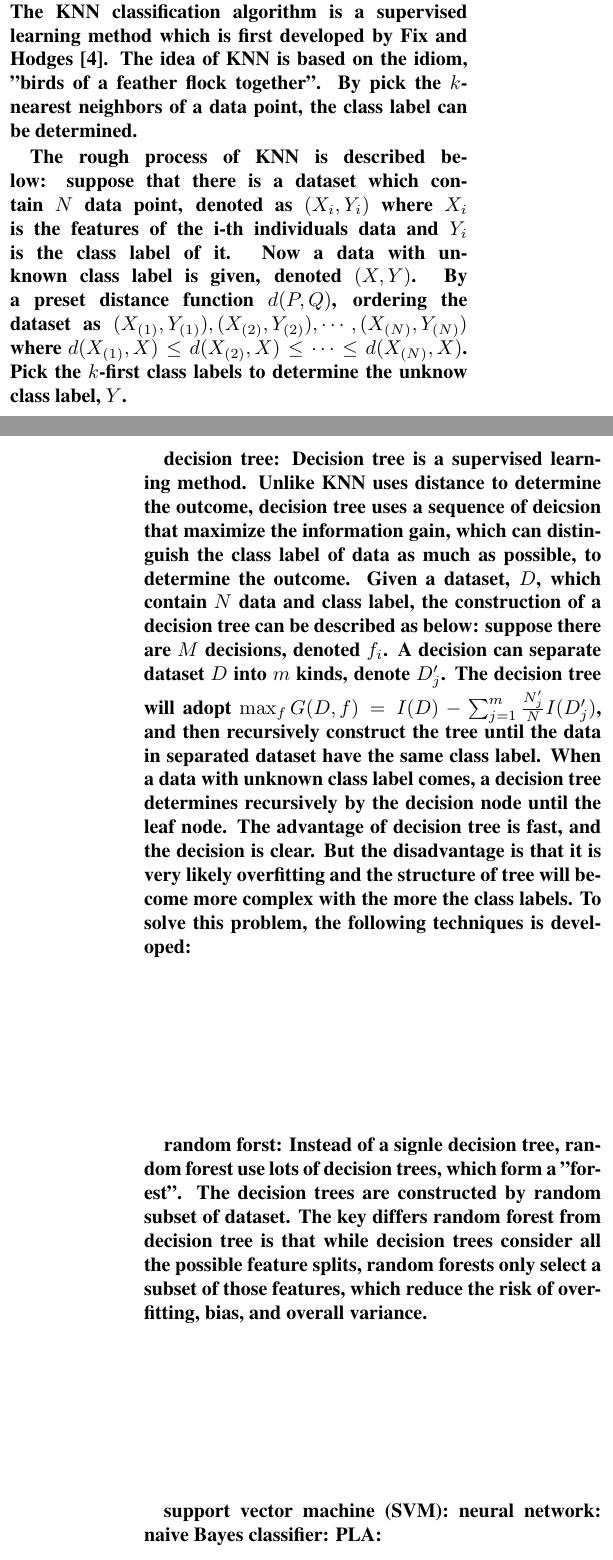
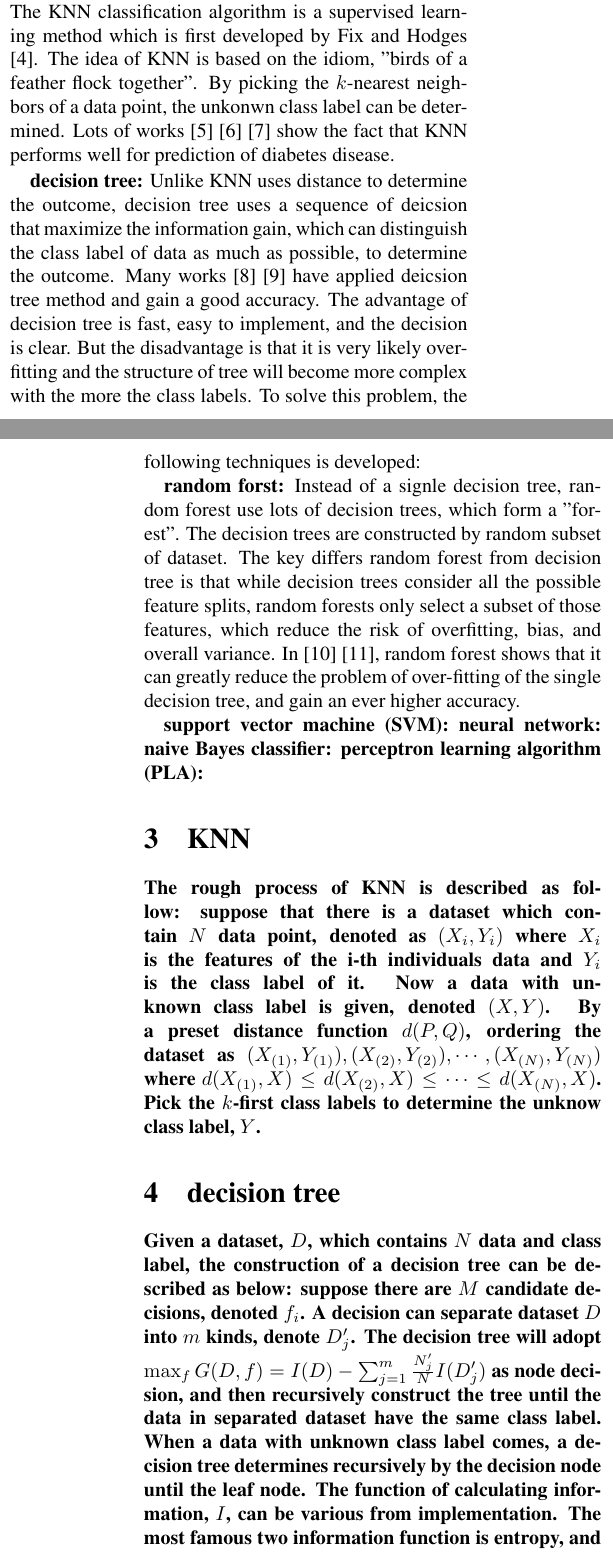
Before and after one commit to OEmiliatanO/CSE_data_mining, a LaTeX problem sheet (hw1/paper/main.tex): two parts of the columns of pages 1 and 2 of 3, joined at a grey line, cut so that both start at the same text. Compiled offline with LaTeX, dvips and Ghostscript.

Commit message:
update KNN, decision tree, random forest

```diff
--- a/hw1/paper/main.tex
+++ b/hw1/paper/main.tex
@@ -80,39 +80,54 @@
   using KNN algorithm, decision tree, random forest, SVM, neural network naive Bayes classifier, and PLA.
 \section{Related works}
 \label{sec:Related works}
-  \bf{k-nearest neighbors (KNN) classification algorithm}: The KNN classification algorithm is a supervised learning
+  \bf{k-nearest neighbors (KNN) classification algorithm}: \rm{The} KNN classification algorithm is a supervised learning
   method which is first developed by Fix and Hodges \cite{10.2307/1403797}. The idea of KNN is based on the idiom,
-  "birds of a feather flock together". By pick the $k$-nearest neighbors of a data point, the class label can be determined.
+  "birds of a feather flock together". By picking the $k$-nearest neighbors of a data point, the unkonwn class label
+  can be determined. Lots of works \cite{6528591} \cite{8276012} \cite{vijayan2014study} show the fact that KNN performs
+  well for prediction of diabetes disease.
 
+  \bf{decision tree}: \rm{Unlike} KNN uses distance to determine the outcome,
+  decision tree uses a sequence of deicsion that maximize the information gain, which can distinguish the class label of
+  data as much as possible, to determine the outcome. Many works \cite{5893838} \cite{8342938} have applied deicsion tree
+  method and gain a good accuracy. The advantage of decision tree is fast, easy to implement, and the decision is clear.
+  But the disadvantage is that it is very likely over-fitting and the structure of tree will become more complex with the
+  more the class labels. To solve this problem, the following techniques is developed:
 
-  The rough process of KNN is described below: suppose that there is a dataset which contain $N$ data point, denoted as
+  \bf{random forst}: \rm{Instead} of a signle decision tree, random forest use lots of decision trees, which form a "forest".
+  The decision trees are constructed by random subset of dataset. The key differs random forest from decision tree is that
+  while decision trees consider all the possible feature splits, random forests only select a subset of those features, which
+  reduce the risk of overfitting, bias, and overall variance. In \cite{7972337} \cite{10.1007/978-981-16-2164-2_19}, random
+  forest shows that it can greatly reduce the problem of over-fitting of the single decision tree, and gain an ever higher accuracy.
+
+  \bf{support vector machine (SVM)}:
+  \bf{neural network}:
+  \bf{naive Bayes classifier}:
+  \bf{perceptron learning algorithm (PLA)}:
+
+\section{KNN}
+  The rough process of KNN is described as follow: suppose that there is a dataset which contain $N$ data point, denoted as
   $(X_i,Y_i)$ where $X_i$ is the features of the i-th individuals data and $Y_i$ is the class label of it. Now
   a data with unknown class label is given, denoted $(X, Y)$. By a preset distance function $d(P, Q)$, ordering the dataset
   as $(X_{(1)}, Y_{(1)}), (X_{(2)}, Y_{(2)}), \cdots, (X_{(N)}, Y_{(N)})$ where $d(X_{(1)}, X)\leq d(X_{(2)}, X)\leq\cdots\leq d(X_{(N)}, X)$.
   Pick the $k$-first class labels to determine the unknow class label, $Y$.
 
-  \bf{decision tree}: Decision tree is a supervised learning method. Unlike KNN uses distance to determine the outcome,
-  decision tree uses a sequence of deicsion that maximize the information gain, which can distinguish the class label of
-  data as much as possible, to determine the outcome.  Given a dataset, $D$, which contain $N$ data and class label, the
-  construction of a decision tree can be described as below: suppose there are $M$ decisions, denoted $f_i$. A decision can
-  separate dataset $D$ into $m$ kinds, denote $D'_j$. The decision tree will adopt $\max_{f} G(D, f)=I(D)-\sum^m_{j=1}\frac{N'_j}{N}I(D'_j)$,
+
+\section{decision tree}
+  Given a dataset, $D$, which contains $N$ data and class label, the construction of a decision tree can be described as
+  below: suppose there are $M$ candidate decisions, denoted $f_i$. A decision can separate dataset $D$ into $m$ kinds, denote
+  $D'_j$. The decision tree will adopt $\max_{f} G(D, f)=I(D)-\sum^m_{j=1}\frac{N'_j}{N}I(D'_j)$ as node decision,
   and then recursively construct the tree until the data in separated dataset have the same class label.
   When a data with unknown class label comes, a decision tree determines recursively by the decision node until the leaf node.
-  The advantage of decision tree is fast, and the decision is clear. But the disadvantage is that it is very likely overfitting
-  and the structure of tree will become more complex with the more the class labels. To solve this problem, the following
-  techniques is developed:
+  The function of calculating information, $I$, can be various from implementation. The most famous two information function is
+  entropy, and gini impurity. The formula of information entropy is $I_H(X)=-\sum_{x}p(x)\log_2p(x)$
+  and gini impurity is $I_G(X)=1-\sum_{x}p(x)^2$.
 
-  \bf{random forst}: Instead of a signle decision tree, random forest use lots of decision trees, which form a "forest".
-  The decision trees are constructed by random subset of dataset. The key differs random forest from decision tree is that
-  while decision trees consider all the possible feature splits, random forests only select a subset of those features, which
-  reduce the risk of overfitting, bias, and overall variance.
+\section{random forest}
+  Given the fact that a signle decision tree can be easily over-fitting, a technique called "random forest" is developed. By
+  constructing $m$ decision trees with randomized subsets of training dataset, the different decision trees forms a "forest".
+  The process that random forest determine a data with unknown class label can be outlined as follow: suppose for a coming data,
+  $c_i$ decision trees in a random forest classify it as class $i$. Then the random forest will classify the data as class $\arg\max_{i} c_i$.
 
-  \bf{support vector machine (SVM)}:
-  \bf{neural network}:
-  \bf{naive Bayes classifier}:
-  \bf{PLA}:
-
-\section{KNN}
 
 \section{SVM}
 
```
Also changed, not shown: hw1/paper/main.bib (+100 -0 lines), hw1/paper/main.pdf, hw1/paper/main.tex (2 more changed lines), 1 other file.
